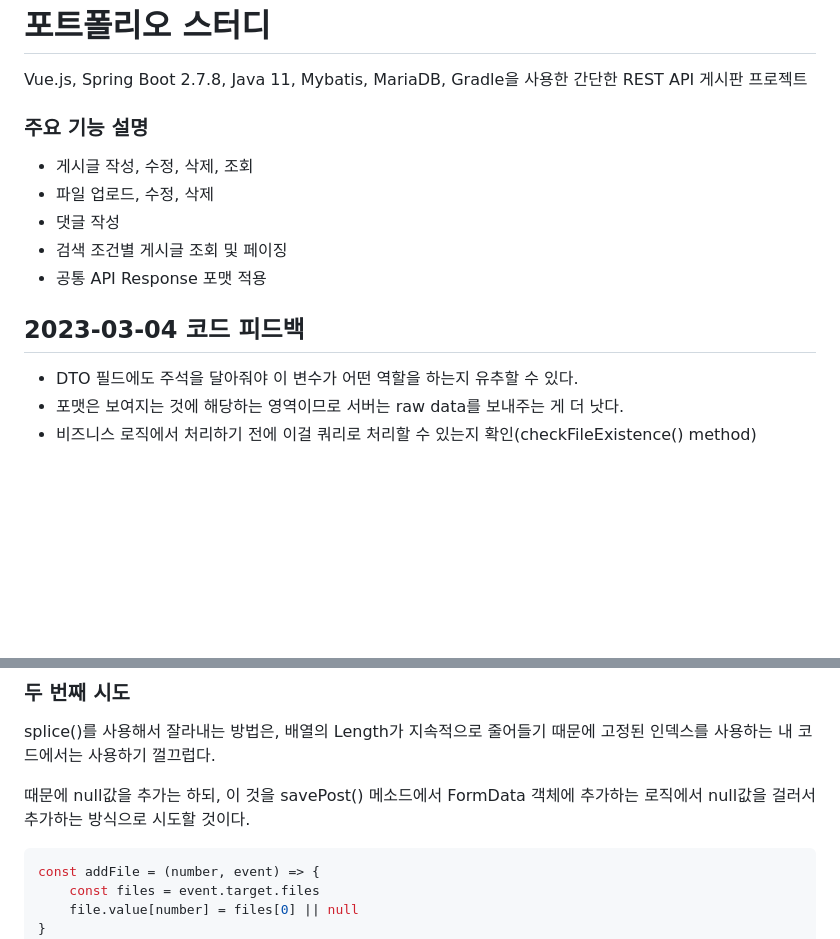
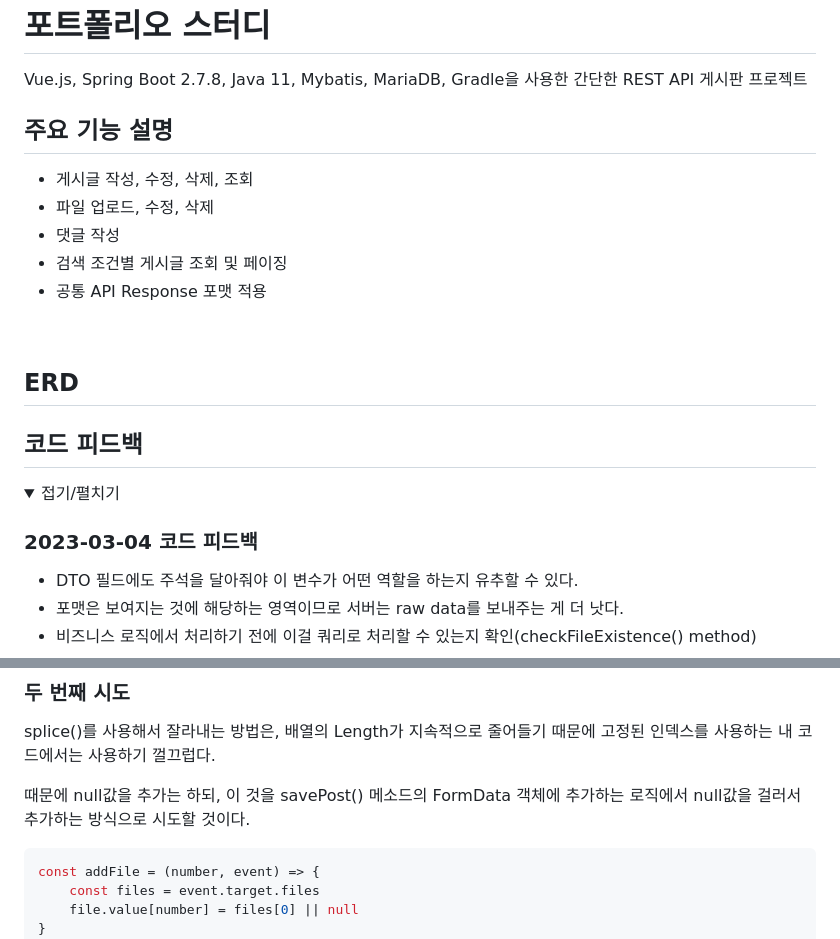
Before and after one commit to thddntjr1234/Board_V4, a Markdown page: README.md, 2 parts joined by grey strips. GitHub-like rendering; folded sections open; blank space fills up the shorter version.

Commit message:
README.md 변경

````diff
--- a/README.md
+++ b/README.md
@@ -1,14 +1,23 @@
 # 포트폴리오 스터디
 Vue.js, Spring Boot 2.7.8, Java 11, Mybatis, MariaDB, Gradle을 사용한 간단한 REST API 게시판 프로젝트
 
-### 주요 기능 설명
+## 주요 기능 설명
 - 게시글 작성, 수정, 삭제, 조회
 - 파일 업로드, 수정, 삭제
 - 댓글 작성
 - 검색 조건별 게시글 조회 및 페이징
 - 공통 API Response 포맷 적용
 
-## 2023-03-04 코드 피드백
+<br>
+
+## ERD
+
+
+## 코드 피드백
+<details>
+<summary> 접기/펼치기 </summary>
+
+### 2023-03-04 코드 피드백
 - DTO 필드에도 주석을 달아줘야 이 변수가 어떤 역할을 하는지 유추할 수 있다.
 - 포맷은 보여지는 것에 해당하는 영역이므로 서버는 raw data를 보내주는 게 더 낫다.
 - 비즈니스 로직에서 처리하기 전에 이걸 쿼리로 처리할 수 있는지 확인(checkFileExistence() method)
@@ -124,7 +136,7 @@ const emptyFile = new File([], 'emptyFile.txt', { type: 'text/plain' });
 
 splice()를 사용해서 잘라내는 방법은, 배열의 Length가 지속적으로 줄어들기 때문에 고정된 인덱스를 사용하는 내 코드에서는 사용하기 껄끄럽다.
 
-때문에 null값을 추가는 하되, 이 것을 savePost() 메소드에서 FormData 객체에 추가하는 로직에서 null값을 걸러서 추가하는 방식으로 시도할 것이다.
+때문에 null값을 추가는 하되, 이 것을 savePost() 메소드의 FormData 객체에 추가하는 로직에서 null값을 걸러서 추가하는 방식으로 시도할 것이다.
 
 ```jsx
 const addFile = (number, event) => {
````
Also changed, not shown: other parts of README.md (+6 -3 lines).
